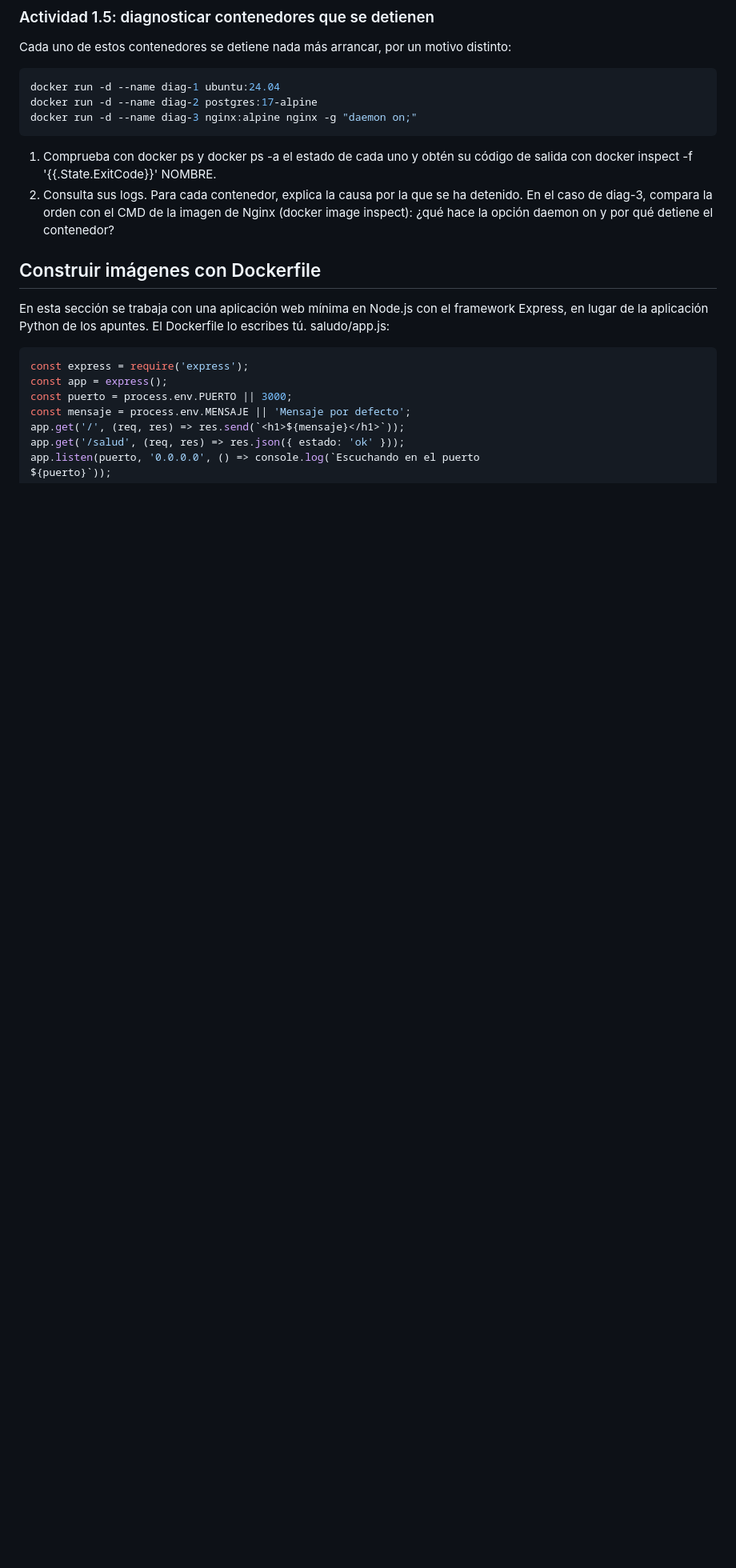
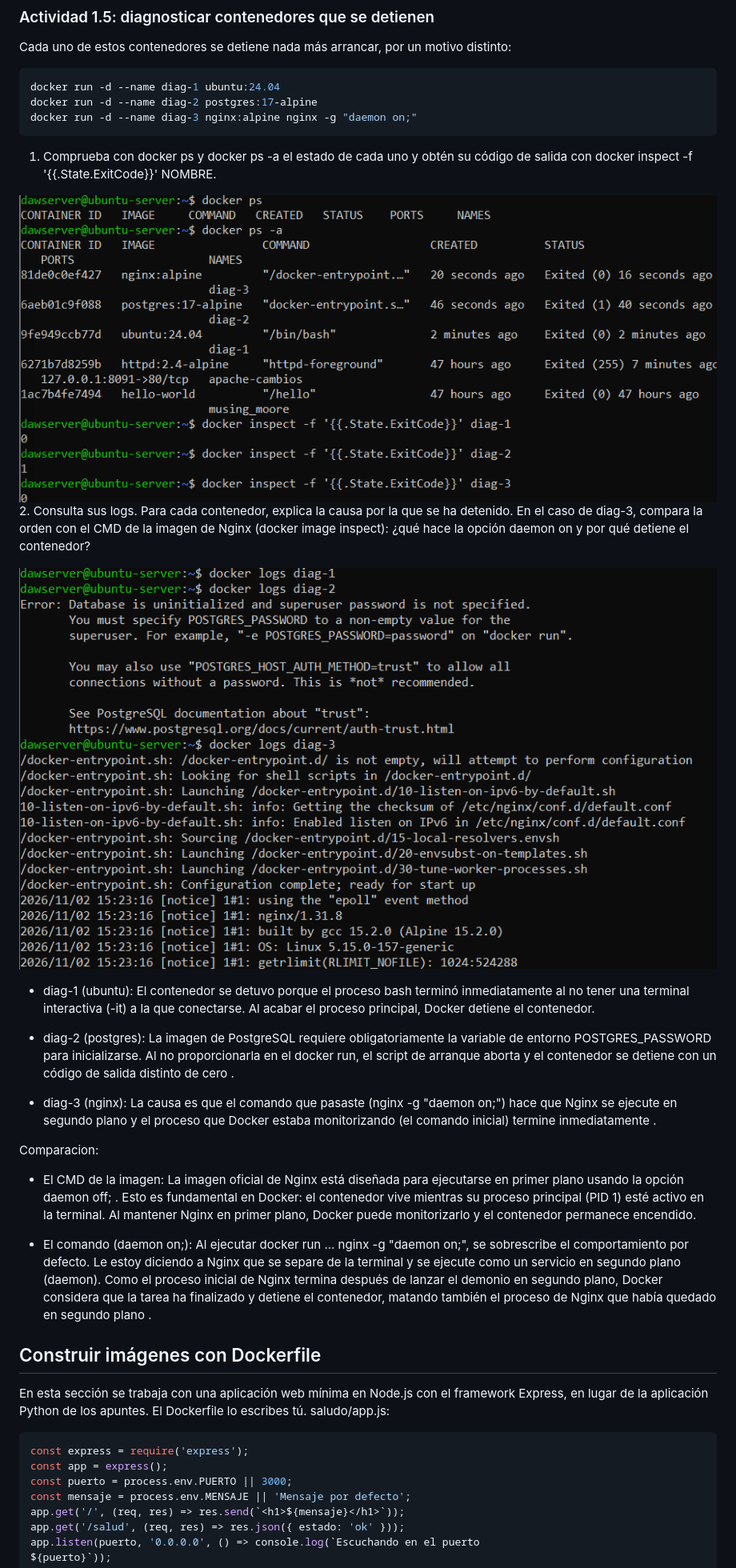
Before and after one commit to hectorvidalsoto-cmd/Actividad-2.1---Ciclo-de-vida-de-contenedores-docker--Dockerfile-y-docker-hub, a Markdown page: despr2_1_apellidos_nombre.md, the part around one of its changes. Shown at 80% size. GitHub-like rendering; pictures changed too: 1.5.1.png (added), 1.5.2.png (added); blank space fills up the shorter version.

````diff
--- a/despr2_1_apellidos_nombre.md
+++ b/despr2_1_apellidos_nombre.md
@@ -83,11 +117,24 @@ docker run -d --name diag-2 postgres:17-alpine
 docker run -d --name diag-3 nginx:alpine nginx -g "daemon on;"
 ```
 
-1. Comprueba con docker ps y docker ps -a el estado de cada uno y obtén su código de salida con
-docker inspect -f '{{.State.ExitCode}}' NOMBRE.
-2. Consulta sus logs. Para cada contenedor, explica la causa por la que se ha detenido. En el caso de
-diag-3, compara la orden con el CMD de la imagen de Nginx (docker image inspect): ¿qué hace la
-opción daemon on y por qué detiene el contenedor?
+1. Comprueba con docker ps y docker ps -a el estado de cada uno y obtén su código de salida con docker inspect -f '{{.State.ExitCode}}' NOMBRE.
+
+![imagen de respuesta](1.5.1.png)
+2. Consulta sus logs. Para cada contenedor, explica la causa por la que se ha detenido. En el caso de diag-3, compara la orden con el CMD de la imagen de Nginx (docker image inspect): ¿qué hace la opción daemon on y por qué detiene el contenedor?
+
+![imagen de respuesta](1.5.2.png)
+
+- diag-1 (ubuntu): El contenedor se detuvo porque el proceso bash terminó inmediatamente al no tener una terminal interactiva (-it) a la que conectarse. Al acabar el proceso principal, Docker detiene el contenedor.
+
+- diag-2 (postgres): La imagen de PostgreSQL requiere obligatoriamente la variable de entorno POSTGRES_PASSWORD para inicializarse. Al no proporcionarla en el docker run, el script de arranque aborta y el contenedor se detiene con un código de salida distinto de cero .
+
+- diag-3 (nginx): La causa es que el comando que pasaste (nginx -g "daemon on;") hace que Nginx se ejecute en segundo plano y el proceso que Docker estaba monitorizando (el comando inicial) termine inmediatamente .
+
+Comparacion:
+
+- El CMD de la imagen: La imagen oficial de Nginx está diseñada para ejecutarse en primer plano usando la opción daemon off; . Esto es fundamental en Docker: el contenedor vive mientras su proceso principal (PID 1) esté activo en la terminal. Al mantener Nginx en primer plano, Docker puede monitorizarlo y el contenedor permanece encendido.
+
+- El comando (daemon on;): Al ejecutar docker run ... nginx -g "daemon on;", se sobrescribe el comportamiento por defecto. Le estoy diciendo a Nginx que se separe de la terminal y se ejecute como un servicio en segundo plano (daemon). Como el proceso inicial de Nginx termina después de lanzar el demonio en segundo plano, Docker considera que la tarea ha finalizado y detiene el contenedor, matando también el proceso de Nginx que había quedado en segundo plano .
 
 ## Construir imágenes con Dockerfile
 
````
Also changed, not shown: other parts of despr2_1_apellidos_nombre.md (+41 -7 lines).
